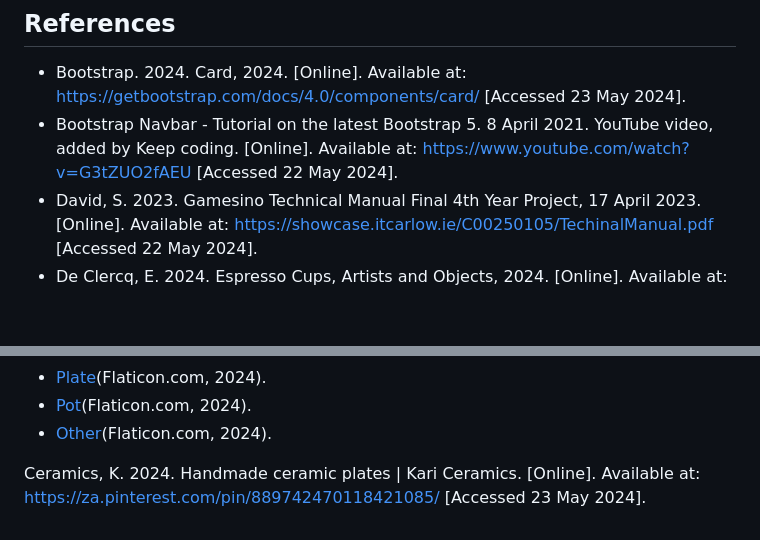
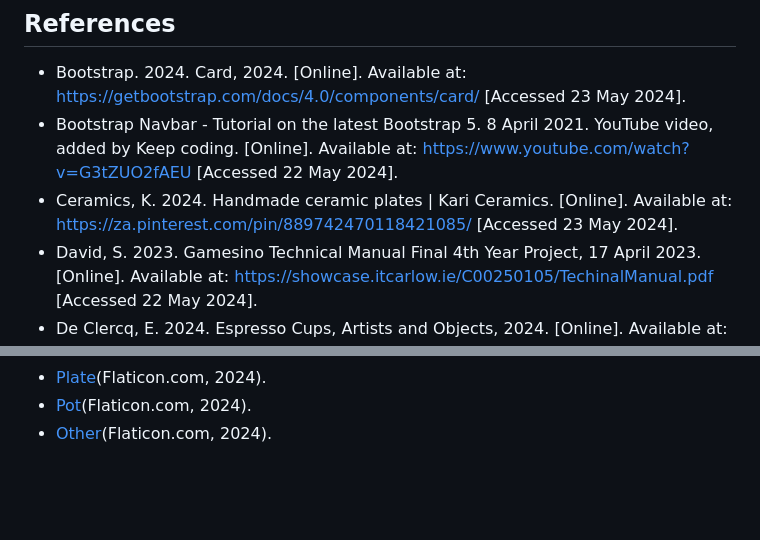
Before and after one commit to ST10404816/CLDV6211--POE, a Markdown page: README.md, 2 parts joined by grey strips. GitHub-like rendering; blank space fills up the shorter version.

```diff
--- a/README.md
+++ b/README.md
@@ -136,6 +136,7 @@ Once entering the website, the user in introduced to the navigationbar that incl
 ## References
 - Bootstrap. 2024. Card, 2024. [Online]. Available at: https://getbootstrap.com/docs/4.0/components/card/ [Accessed 23 May 2024].
 - Bootstrap Navbar - Tutorial on the latest Bootstrap 5. 8 April 2021. YouTube video, added by Keep coding. [Online]. Available at: https://www.youtube.com/watch?v=G3tZUO2fAEU [Accessed 22 May 2024].
+- Ceramics, K. 2024. Handmade ceramic plates | Kari Ceramics. [Online]. Available at: https://za.pinterest.com/pin/889742470118421085/ [Accessed 23 May 2024].
 - David, S. 2023. Gamesino Technical Manual Final 4th Year Project, 17 April 2023. [Online]. Available at: https://showcase.itcarlow.ie/C00250105/TechinalManual.pdf [Accessed 22 May 2024].
 - De Clercq, E. 2024. Espresso Cups, Artists and Objects, 2024. [Online]. Available at: https://artistsandobjects.com/product/espresso-cups/ [Accessed 25 May 2024].
 - Drupal. 2024. README.md template, 13 March 2024. [Online]. Available at: https://www.drupal.org/docs/develop/managing-a-drupalorg-theme-module-or-distribution-project/documenting-your-project/readmemd-template [Accessed 22 May 2024].
@@ -163,5 +164,3 @@ Once entering the website, the user in introduced to the navigationbar that incl
 - [Plate](wwwroot/Images/Plate.png)(Flaticon.com, 2024).
 - [Pot](wwwroot/Images/Pot.png)(Flaticon.com, 2024).
 - [Other](wwwroot/Images/Other.png)(Flaticon.com, 2024).
-
-Ceramics, K. 2024. Handmade ceramic plates | Kari Ceramics. [Online]. Available at: https://za.pinterest.com/pin/889742470118421085/ [Accessed 23 May 2024].
```
